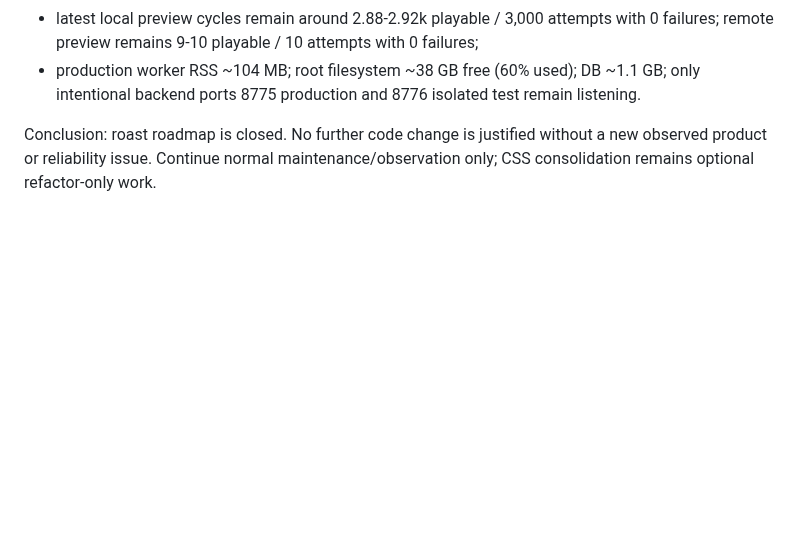
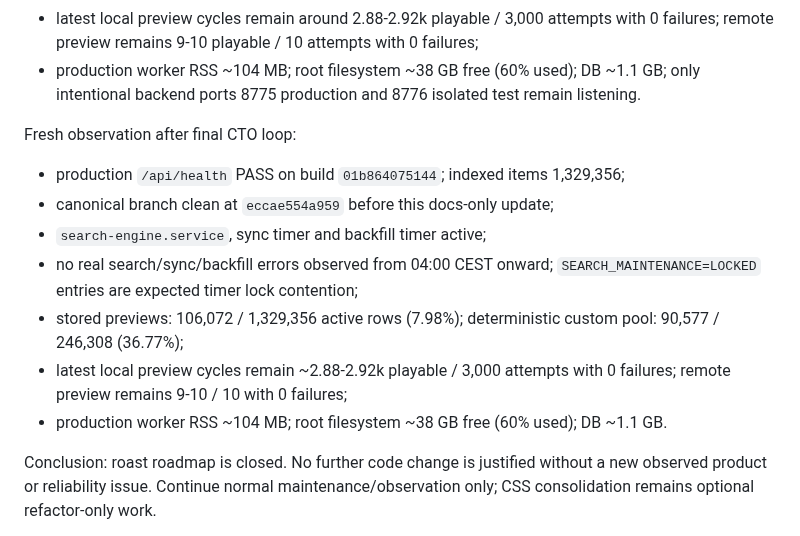
Before and after one commit to llipinsk82-rgb/search_engine, a Markdown page: docs/SEARCH_ENGINE_HANDOFF.md, the part around the change. GitHub-like rendering; blank space fills up the shorter version.

Commit message:
docs: refresh final search observation

```diff
--- a/docs/SEARCH_ENGINE_HANDOFF.md
+++ b/docs/SEARCH_ENGINE_HANDOFF.md
@@ -60,6 +60,15 @@ Latest observation refresh:
 - stored previews reached 103,170 / 1,329,356 active rows (7.76%); deterministic custom pool reached 87,675 / 246,308 (35.60%);
 - latest local preview cycles remain around 2.88-2.92k playable / 3,000 attempts with 0 failures; remote preview remains 9-10 playable / 10 attempts with 0 failures;
 - production worker RSS ~104 MB; root filesystem ~38 GB free (60% used); DB ~1.1 GB; only intentional backend ports 8775 production and 8776 isolated test remain listening.
+
+Fresh observation after final CTO loop:
+- production `/api/health` PASS on build `01b864075144`; indexed items 1,329,356;
+- canonical branch clean at `eccae554a959` before this docs-only update;
+- `search-engine.service`, sync timer and backfill timer active;
+- no real search/sync/backfill errors observed from 04:00 CEST onward; `SEARCH_MAINTENANCE=LOCKED` entries are expected timer lock contention;
+- stored previews: 106,072 / 1,329,356 active rows (7.98%); deterministic custom pool: 90,577 / 246,308 (36.77%);
+- latest local preview cycles remain ~2.88-2.92k playable / 3,000 attempts with 0 failures; remote preview remains 9-10 / 10 with 0 failures;
+- production worker RSS ~104 MB; root filesystem ~38 GB free (60% used); DB ~1.1 GB.
 
 Conclusion: roast roadmap is closed. No further code change is justified without a new observed product or reliability issue. Continue normal maintenance/observation only; CSS consolidation remains optional refactor-only work.
 
```
